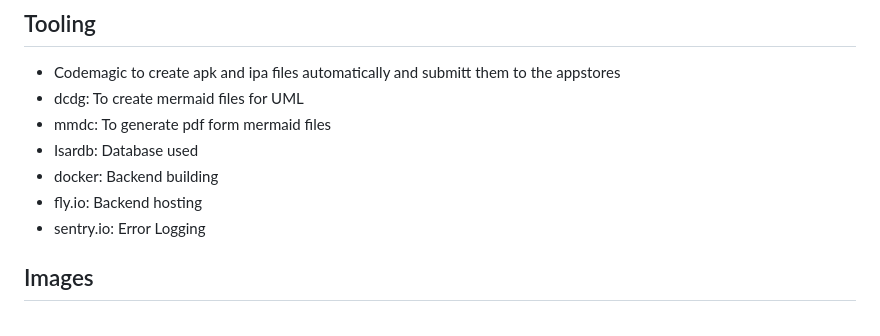
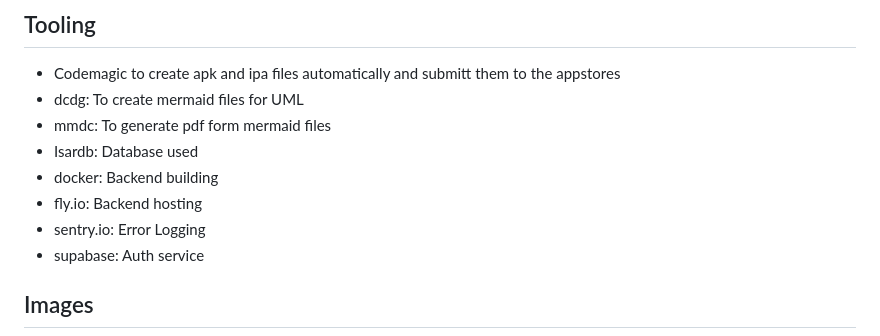
Before and after one commit to Flajt/auralia, a Markdown page: README.md, the part around the change. Rendered like a GitHub page.

Commit message:
Chore: Add more tool

```diff
--- a/README.md
+++ b/README.md
@@ -45,6 +45,7 @@ Contains parts of:
 - docker: Backend building
 - fly.io: Backend hosting
 - sentry.io: Error Logging
+- supabase: Auth service
 
 ## Images
 
```
